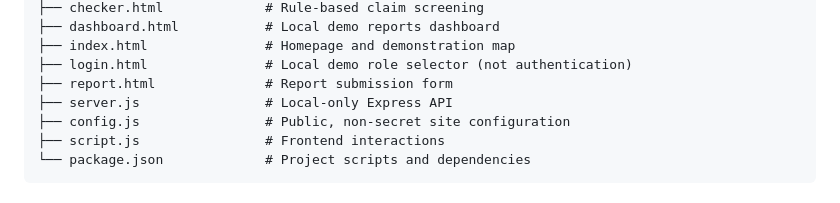
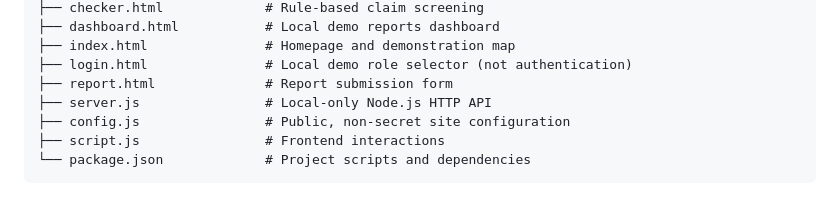
Before and after one commit to Baswaraj-Mundkar/DrishtiX, a Markdown page: README.md, the part around the change. Rendered like a GitHub page.

Commit message:
Remove stale Express reference from project structure

```diff
--- a/README.md
+++ b/README.md
@@ -120,7 +120,7 @@ DrishtiX/
 ├── index.html               # Homepage and demonstration map
 ├── login.html               # Local demo role selector (not authentication)
 ├── report.html              # Report submission form
-├── server.js                # Local-only Express API
+├── server.js                # Local-only Node.js HTTP API
 ├── config.js                # Public, non-secret site configuration
 ├── script.js                # Frontend interactions
 └── package.json             # Project scripts and dependencies
```
